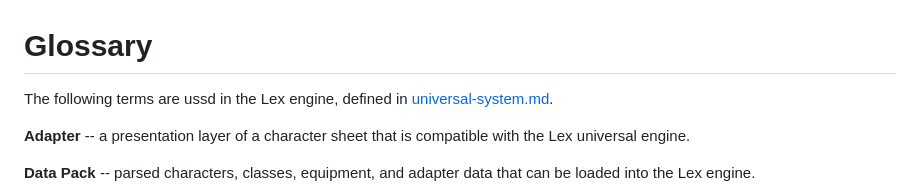
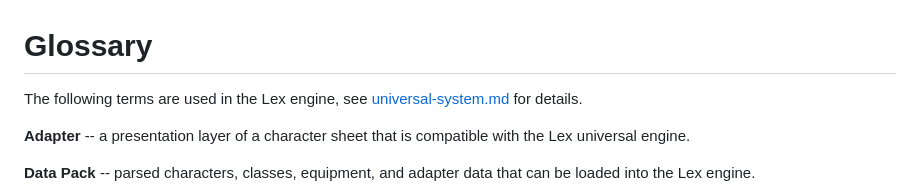
Before and after one commit to rschristopher/Lex, a Markdown page: docs/glossary.md, the part around the change. GitHub-like rendering.

```diff
--- a/docs/glossary.md
+++ b/docs/glossary.md
@@ -1,6 +1,6 @@
 # Glossary
 
-The following terms are ussd in the Lex engine, defined in [universal-system.md](universal-system.md).
+The following terms are used in the Lex engine, see [universal-system.md](universal-system.md) for details.
 
 
 **Adapter** -- a presentation layer of a character sheet that is compatible with the Lex universal engine.
```
